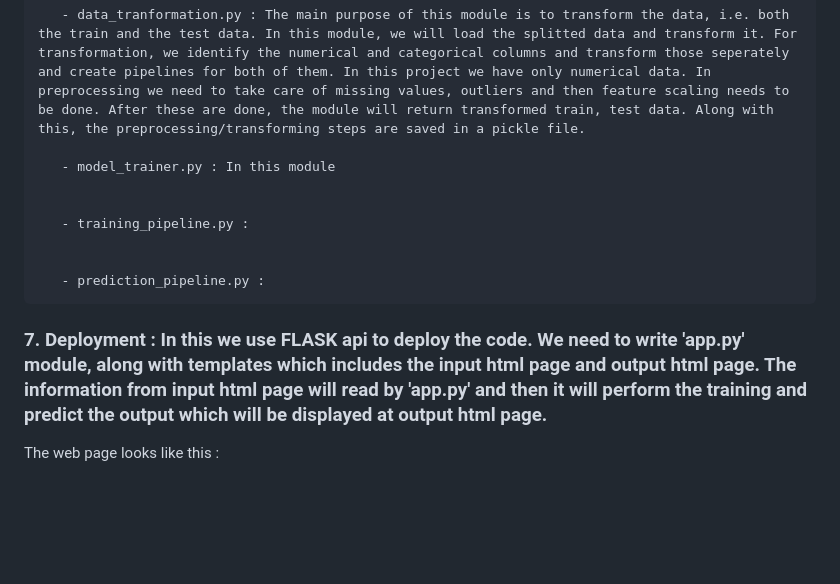
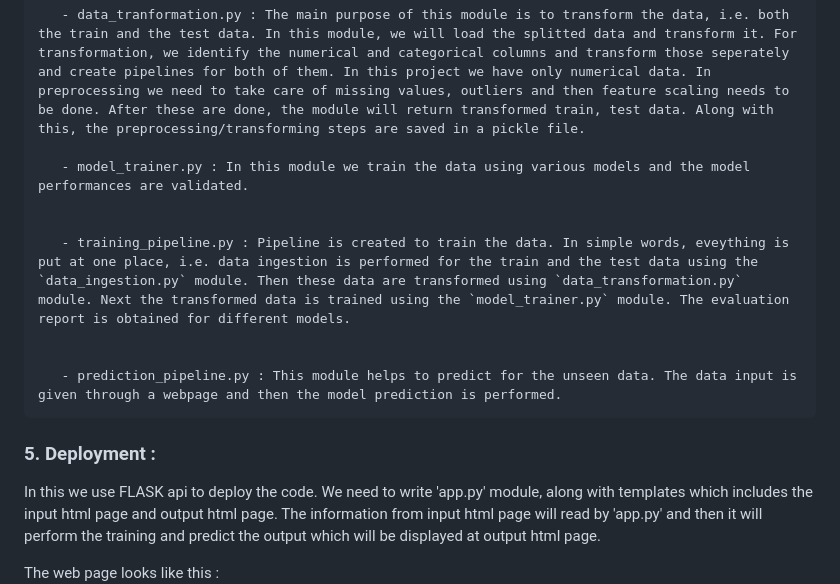
Before and after one commit to PriyankaSett/House_price_prediction, a Markdown page: README.md, the part around one of its changes. Rendered like a GitHub page; blank space fills up the shorter version.

```diff
--- a/README.md
+++ b/README.md
@@ -59,15 +85,17 @@ In this we have -
 
        - data_tranformation.py : The main purpose of this module is to transform the data, i.e. both the train and the test data. In this module, we will load the splitted data and transform it. For transformation, we identify the numerical and categorical columns and transform those seperately and create pipelines for both of them. In this project we have only numerical data. In preprocessing we need to take care of missing values, outliers and then feature scaling needs to be done. After these are done, the module will return transformed train, test data. Along with this, the preprocessing/transforming steps are saved in a pickle file.
 
-       - model_trainer.py : In this module
+       - model_trainer.py : In this module we train the data using various models and the model performances are validated.
 
 
-       - training_pipeline.py :
+       - training_pipeline.py : Pipeline is created to train the data. In simple words, eveything is put at one place, i.e. data ingestion is performed for the train and the test data using the `data_ingestion.py` module. Then these data are transformed using `data_transformation.py` module. Next the transformed data is trained using the `model_trainer.py` module. The evaluation report is obtained for different models.
 
 
-       - prediction_pipeline.py :
+       - prediction_pipeline.py : This module helps to predict for the unseen data. The data input is given through a webpage and then the model prediction is performed.
 
-### 7. Deployment : In this we use FLASK api to deploy the code. We need to write 'app.py' module, along with templates which includes the input html page and output html page. The information from input html page will read by 'app.py' and then it will perform the training and predict the output which will be displayed at output html page.
+
+### 5. Deployment :
+In this we use FLASK api to deploy the code. We need to write 'app.py' module, along with templates which includes the input html page and output html page. The information from input html page will read by 'app.py' and then it will perform the training and predict the output which will be displayed at output html page.
 
 The web page looks like this :
 ![image1](image3.png)
```
Also changed, not shown: other parts of README.md (+48 -18 lines).
